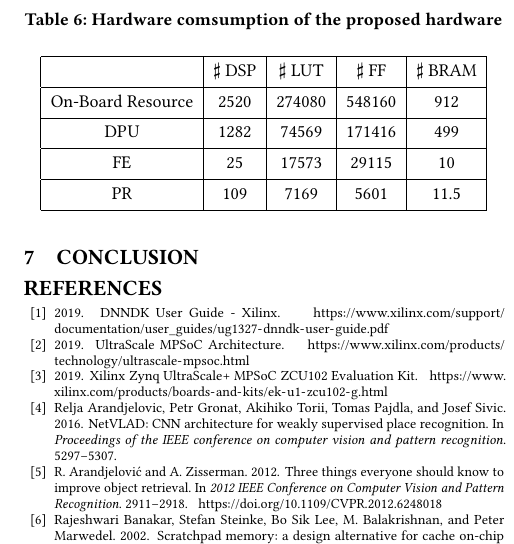
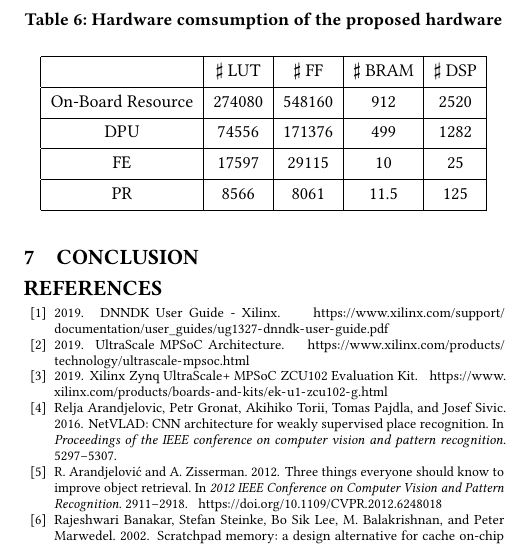
Before and after one commit to sycomix/Interrupt_CNN_FPGA2020, a LaTeX paper (root.tex, which reads src/experiments.tex): part of one column of page 11 of 11, cut so that both start at the same text. Compiled offline with pdfLaTeX.

Commit message:
xzl20190905

```diff
--- a/src/experiments.tex
+++ b/src/experiments.tex
@@ -189,15 +189,15 @@ The proposed ROS based MA-Explore is inplemented and evaluated on the ZCU102 eva
 % Table generated by Excel2LaTeX from sheet 'Sheet1'
 \begin{tabular}{|c|c|c|c|c|}
   \hline
-        & $\sharp$ DSP & $\sharp$ LUT & $\sharp$ FF & $\sharp$ BRAM \bigstrut\\
+        & $\sharp$ LUT & $\sharp$ FF & $\sharp$ BRAM & $\sharp$ DSP \bigstrut\\
   \hline
-  On-Board Resource &   2520   &  274080      &  548160     & 912 \bigstrut\\
+  On-Board Resource &  274080      &  548160     & 912 &   2520   \bigstrut\\
   \hline
-  DPU &   1282   &  74569      &   171416    & 499 \bigstrut\\
+  DPU &  74556      &   171376    & 499 &   1282   \bigstrut\\
   \hline
-  FE & 25      &  17573     &   29115    & 10 \bigstrut\\
+  FE &  17597     &   29115    & 10 & 25      \bigstrut\\
   \hline
-  PR & 109      &  7169     &   5601    & 11.5 \bigstrut\\
+  PR &  8566     &   8061    & 11.5 & 125      \bigstrut\\
   \hline
   \end{tabular}%
 
```
